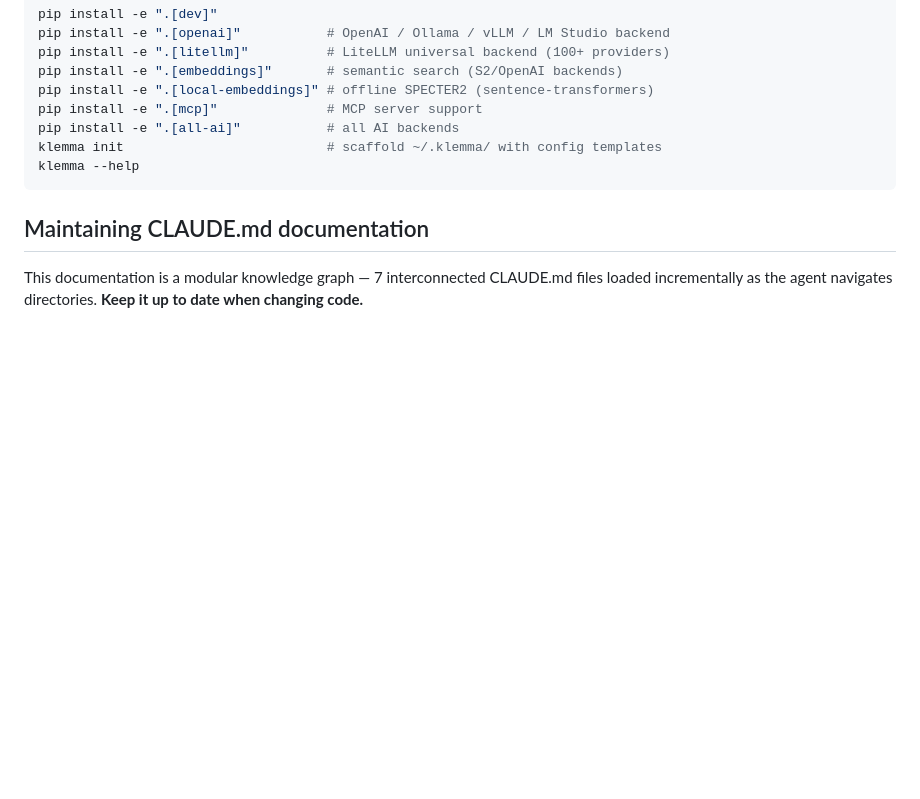
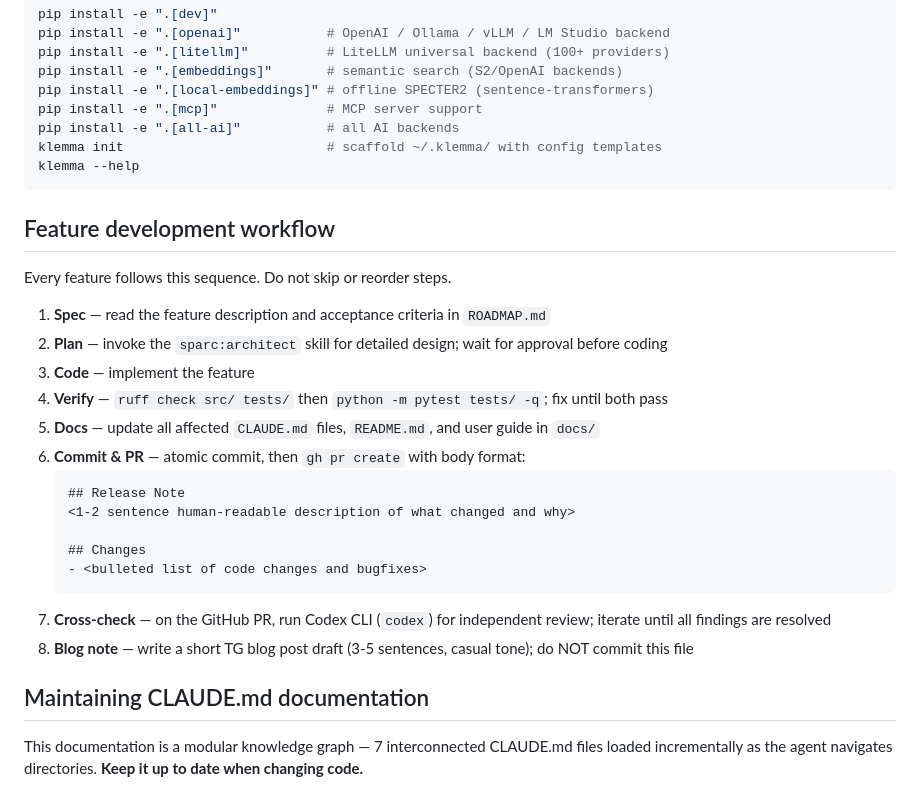
Before and after one commit to bolkhovsky/klemma, a Markdown page: CLAUDE.md, the part around the change. Rendered like a GitHub page; blank space fills up the shorter version.

````diff
--- a/CLAUDE.md
+++ b/CLAUDE.md
@@ -184,6 +184,26 @@ klemma init                          # scaffold ~/.klemma/ with config templates
 klemma --help
 ```
 
+## Feature development workflow
+
+Every feature follows this sequence. Do not skip or reorder steps.
+
+1. **Spec** — read the feature description and acceptance criteria in `ROADMAP.md`
+2. **Plan** — invoke the `sparc:architect` skill for detailed design; wait for approval before coding
+3. **Code** — implement the feature
+4. **Verify** — `ruff check src/ tests/` then `python -m pytest tests/ -q`; fix until both pass
+5. **Docs** — update all affected `CLAUDE.md` files, `README.md`, and user guide in `docs/`
+6. **Commit & PR** — atomic commit, then `gh pr create` with body format:
+   ```
+   ## Release Note
+   <1-2 sentence human-readable description of what changed and why>
+
+   ## Changes
+   - <bulleted list of code changes and bugfixes>
+   ```
+7. **Cross-check** — on the GitHub PR, run Codex CLI (`codex`) for independent review; iterate until all findings are resolved
+8. **Blog note** — write a short TG blog post draft (3-5 sentences, casual tone); do NOT commit this file
+
 ## Maintaining CLAUDE.md documentation
 
 This documentation is a modular knowledge graph — 7 interconnected CLAUDE.md files loaded incrementally as the agent navigates directories. **Keep it up to date when changing code.**
````
Also changed, not shown: README.md (+11 -0 lines).
